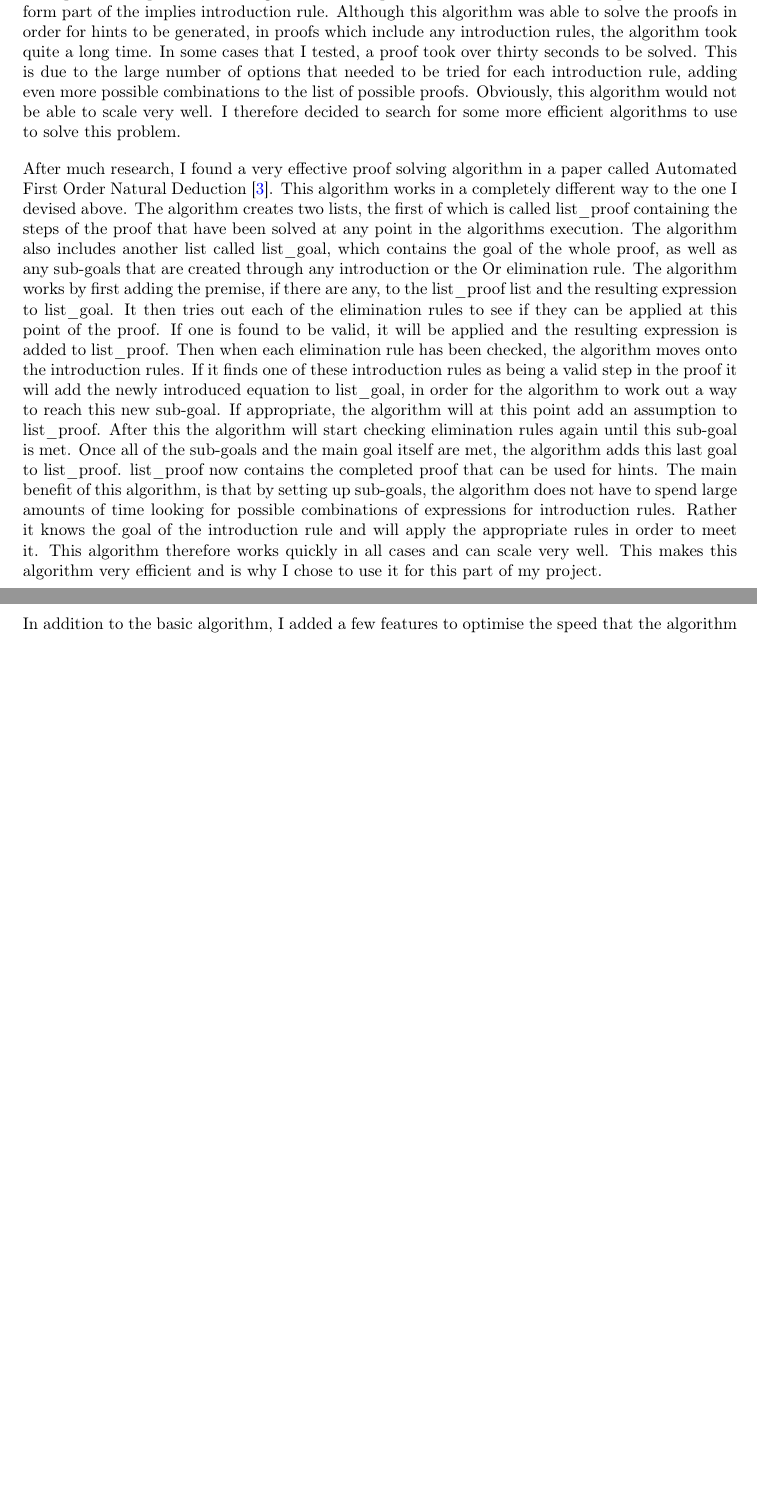
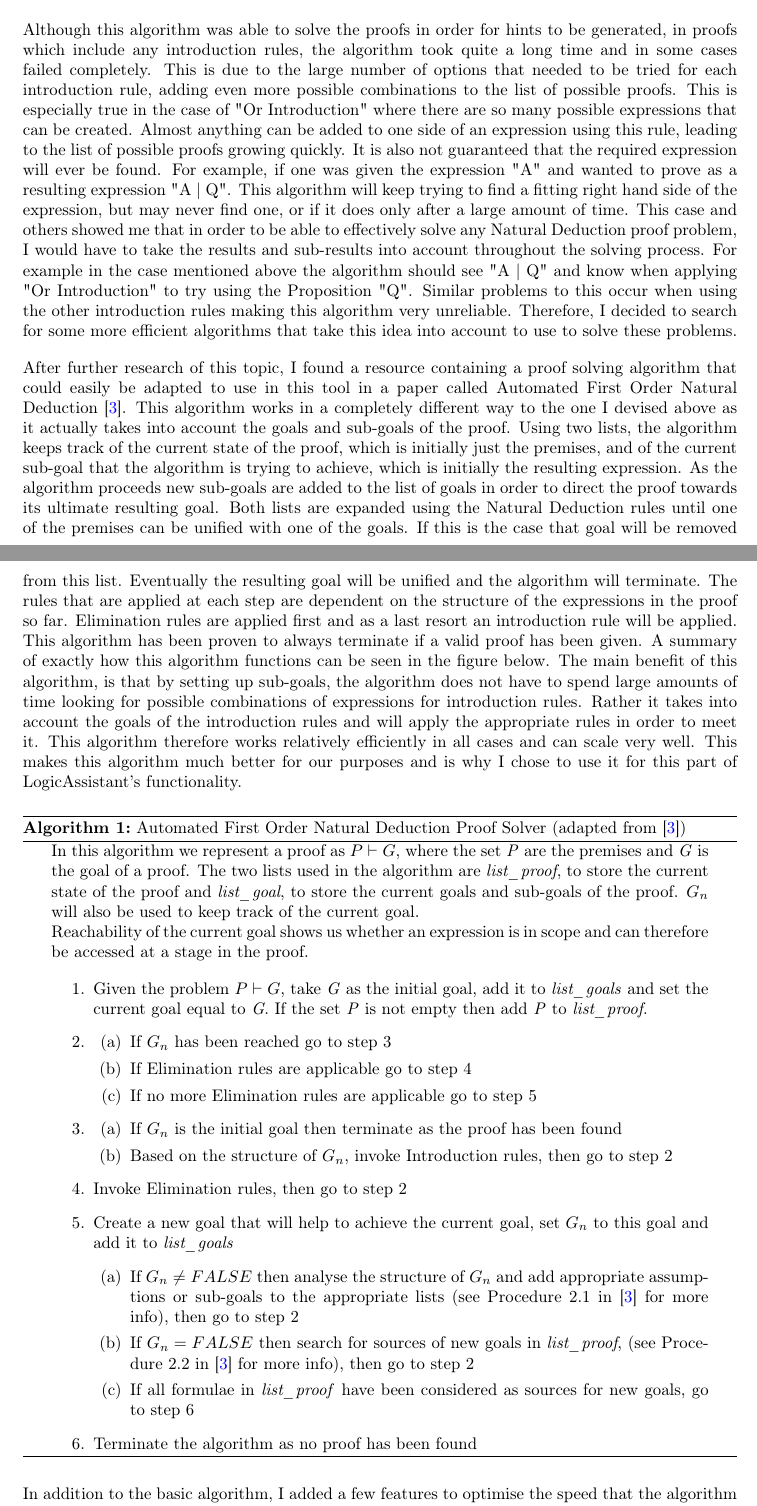
Before and after one commit to joshuazeltser/logicAssistant, a LaTeX document (report/main.tex, which reads report/includes.tex): two parts of pages 16 and 17 of 42, joined at a grey line, cut so that both start at the same text, the shorter picture padded with empty space. Compiled offline with pdfLaTeX; a LaTeX package or settings file that is missing is left out.

Commit message:
eddited more of design section, in particular hint section and added pseudocode explanation of hint algorithm

```diff
--- a/report/includes.tex
+++ b/report/includes.tex
@@ -49,4 +49,6 @@
 \setlength{\parskip}{1em}
 \setlength{\parindent}{0pt}
 
+\usepackage[ruled,vlined]{algorithm2e}
+
 \usepackage{pdfpages}
--- a/report/main.tex
+++ b/report/main.tex
@@ -310,9 +310,53 @@ In order to remedy this potential issue I have added an optional extra validatio
 
 One of the advanced features that I set out to implement during this project is hints. I wanted to allow a user to start a proof and if they become stuck at any step, they could use my software to gain a hint as to what rule to apply next. This feature is something that is lacking in similar software such as Pandora. When first planning to include this feature in the project,  I felt that I would start by implementing a simple form of hints, where when a hint was requested I would try each of the rules and reply to the user with any rules that didn't throw any errors. Obviously, this is quite a short-sighted way of implementing this as a user could be sent off in a completely wrong direction. Also when it comes to introduction rules there can be quite a lot of different possible cases to consider. I therefore decided that this methodology for generating hints is not useful for a user and started to explore some alternative methods.
 
-Based on this exploration, I decided that the best way to implement this feature would be to actually apply an algorithm which solves the proof first. This would mean that when a hint is requested the system compares the users proof so far to the solved proof, in order to generate a hint for the next step. The first algorithm that I tried was one which took the premises that were given by the user and firstly tries each of the elimination rules on them several times. As this was happening the algorithm built up a list of possible proofs based on the steps found to be valid so far. The algorithm then tried some introduction rules in order to move further into the proof. This process would continue in a loop until either the resulting expression was reached, or a time-out was met. I also added a few enhancements to the algorithm that meant right at the beginning the algorithm looked at the resulting expression to see whether it, for example, contained an implications operator, meaning that an assumption needed to be added to the proof in order to form part of the implies introduction rule. Although this algorithm was able to solve the proofs in order for hints to be generated, in proofs which include any introduction rules, the algorithm took quite a long time. In some cases that I tested, a proof took over thirty seconds to be solved. This is due to the large number of options that needed to be tried for each introduction rule, adding even more possible combinations to the list of possible proofs. Obviously, this algorithm would not be able to scale very well. I therefore decided to search for some more efficient algorithms to use to solve this problem.
+Based on this exploration, I decided that the best way to implement this feature would be to actually apply an algorithm which solves the proof first. This would mean that when a hint is requested the system compares the users proof so far to the solved proof, in order to generate a hint for the next step. The first algorithm that I tried was one which took the premises that were given by the user and firstly tries each of the elimination rules on them several times. As this was happening the algorithm built up a list of possible proofs based on the steps found to be valid so far. The algorithm then tried some introduction rules in order to move further into the proof. This process would continue in a loop until either the resulting expression was reached, or a time-out was met.
 
-After much research, I found a very effective proof solving algorithm in a paper called Automated First Order Natural Deduction \cite{ndAlgo}.  This algorithm works in a completely different way to the one I devised above. The algorithm creates two lists, the first of which is called list\_proof containing the steps of the proof that have been solved at any point in the algorithms execution. The algorithm also includes another list called list\_goal, which contains the goal of the whole proof, as well as any sub-goals that are created through any introduction or the Or elimination rule. The algorithm works by first adding the premise, if there are any, to the list\_proof list and the resulting expression to list\_goal. It then tries out each of the elimination rules to see if they can be applied at this point of the proof. If one is found to be valid, it will be applied and the resulting expression is added to list\_proof. Then when each elimination rule has been checked, the algorithm moves onto the introduction rules. If it finds one of these introduction rules as being a valid step in the proof it will add the newly introduced equation to list\_goal, in order for the algorithm to work out a way to reach this new sub-goal. If appropriate, the algorithm will at this point add an assumption to list\_proof. After this the algorithm will start checking elimination rules again until this sub-goal is met. Once all of the sub-goals and the main goal itself are met, the algorithm adds this last goal to list\_proof. list\_proof now contains the completed proof that can be used for hints. The main benefit of this algorithm, is that by setting up sub-goals, the algorithm does not have to spend large amounts of time looking for possible combinations of expressions for introduction rules. Rather it knows the goal of the introduction rule and will apply the appropriate rules in order to meet it. This algorithm therefore works quickly in all cases and can scale very well. This makes this algorithm very efficient and is why I chose to use it for this part of my project.
+Although this algorithm was able to solve the proofs in order for hints to be generated, in proofs which include any introduction rules, the algorithm took quite a long time and in some cases failed completely. This is due to the large number of options that needed to be tried for each introduction rule, adding even more possible combinations to the list of possible proofs. This is especially true in the case of "Or Introduction" where there are so many possible expressions that can be created. Almost anything can be added to one side of an expression using this rule, leading to the list of possible proofs growing quickly. It is also not guaranteed that the required expression will ever be found. For example, if one was given the expression "A" and wanted to prove as a resulting expression "A | Q". This algorithm will keep trying to find a fitting right hand side of the expression, but may never find one, or if it does only after a large amount of time. This case and others showed me that in order to be able to effectively solve any Natural Deduction proof problem, I would have to take the results and sub-results into account throughout the solving process. For example in the case mentioned above the algorithm should see "A | Q" and know when applying "Or Introduction" to try using the Proposition "Q". Similar problems to this occur when using the other introduction rules making this algorithm very unreliable. Therefore, I decided to search for some more efficient algorithms that take this idea into account to use to solve these problems.
+
+After further research of this topic, I found a resource containing a proof solving algorithm that could easily be adapted to use in this tool in a paper called Automated First Order Natural Deduction \cite{ndAlgo}.  This algorithm works in a completely different way to the one I devised above as it actually takes into account the goals and sub-goals of the proof. Using two lists, the algorithm keeps track of the current state of the proof, which is initially just the premises, and of the current sub-goal that the algorithm is trying to achieve, which is initially the resulting expression. As the algorithm proceeds new sub-goals are added to the list of goals in order to direct the proof towards its ultimate resulting goal. Both lists are expanded using the Natural Deduction rules until one of the premises can be unified with one of the goals. If this is the case that goal will be removed from this list. Eventually the resulting goal will be unified and the algorithm will terminate. The rules that are applied at each step are dependent on the structure of the expressions in the proof so far. Elimination rules are applied first and as a last resort an introduction rule will be applied. This algorithm has been proven to always terminate if a valid proof has been given. A summary of exactly how this algorithm functions can be seen in the figure below. The main benefit of this algorithm, is that by setting up sub-goals, the algorithm does not have to spend large amounts of time looking for possible combinations of expressions for introduction rules. Rather it takes into account the goals of the introduction rules and will apply the appropriate rules in order to meet it. This algorithm therefore works relatively efficiently in all cases and can scale very well. This makes this algorithm much better for our purposes and is why I chose to use it for this part of LogicAssistant's functionality.
+
+\begin{algorithm}
+	\caption{Automated First Order Natural Deduction Proof Solver (adapted from \cite{ndAlgo})}\label{euclid}
+		\noindent\makebox[\textwidth][c]{%
+		\begin{minipage}{.92\linewidth}
+		In this algorithm we represent a proof as $P \vdash G$, where the set \textit{P} are the premises and \textit{G} is the goal of a proof. The two lists used in the algorithm are \textit{list\_proof}, to store the current state of the proof and \textit{list\_goal}, to store the current goals and sub-goals of the proof. $G_{n}$ will also be used to keep track of the current goal.
+
+		Reachability of the current goal shows us whether an expression is in scope and can therefore be accessed at a stage in the proof.
+
+			\begin{enumerate}
+				\item Given the problem $P \vdash G$, take \textit{G} as the initial goal, add it to \textit{list\_goals} and set the current goal equal to \textit{G}. If the set \textit{P} is not empty then add \textit{P} to \textit{list\_proof}.
+
+				\item
+				\begin{enumerate}
+					\item If $G_{n}$ has been reached go to step 3
+					\item If Elimination rules are applicable go to step 4
+					\item If no more Elimination rules are applicable go to step 5
+				\end{enumerate}
+
+				\item
+				\begin{enumerate}
+					\item If $G_{n}$ is the initial goal then terminate as the proof has been found
+					\item Based on the structure of $G_{n}$, invoke Introduction rules, then go to step 2
+				\end{enumerate}
+
+				\item Invoke Elimination rules, then go to step 2
+
+				\item Create a new goal that will help to achieve the current goal, set $G_{n}$ to this goal and add it to \textit{list\_goals}
+				\begin{enumerate}
+					\item If $G_{n} \neq FALSE$ then analyse the structure of $G_{n}$ and add appropriate assumptions or sub-goals to the appropriate lists (see Procedure 2.1 in \cite{ndAlgo} for more info), then go to step 2
+					\item If $G_{n} = FALSE$ then search for sources of new goals in \textit{list\_proof}, (see Procedure 2.2 in \cite{ndAlgo} for more info), then go to step 2
+					\item If all formulae in \textit{list\_proof} have been considered as sources for new goals, go to step 6
+				\end{enumerate}
+
+				\item Terminate the algorithm as no proof has been found
+
+			\end{enumerate}
+
+		\end{minipage}}
+
+\end{algorithm}
+
 
 In addition to the basic algorithm, I added a few features to optimise the speed that the algorithm runs at. In particular at the start of the algorithm I added a check which looks at the resulting expression of the proof and sees from the start whether it contains an implication operator or starts with a not operator. If so then the algorithm now knows that the last rule applied will either be implies or not introduction. The algorithm can therefore skip the elimination rule checks at the beginning and go straight to these introductions. This speeds up the whole process in these cases significantly. The paper that I retrieved this algorithm from defines its Or elimination rule slightly differently to how I do in this project. For this project in order to carry out an Or elimination, I split the two sides of the Or operator into two separate boxes and try to find the same resulting expression in each, thereby eliminating the original expression. I therefore had to add some extra functionality for this case into the algorithm. This works by me adding the assumption of the left hand side expression to list\_proof and adding the assumption of the right hand side expression to another temporary list. I then continue with the algorithm as normal, but use both lists at each step. Then when both list\_proof and the temporary list have reached the same conclusion, I add the contents of the temporary list to list\_proof and then add the concluding step for the Or elimination rule. By implementing this rule in this way, I am able to use my definition for this rule whilst still benefiting from the use of this efficient algorithm. Using this algorithm I am able to solve any proof, and based on this provide the user with hints at any stage of a proof to help them learn how to solve Natural Deduction problems.
 
```
Also changed, not shown: report/main.pdf, report/main.tex (2 more changed lines), 4 other files.
